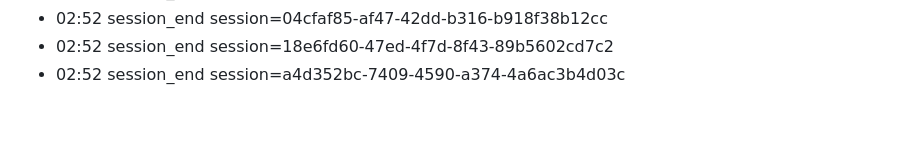
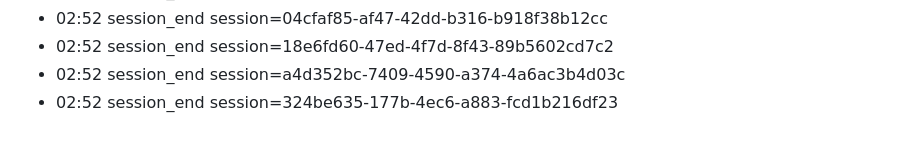
Before and after one commit to eschmitt88/llm-cross-pollination, a Markdown page: journal/2026-08-22.md, the part around the change. GitHub-like rendering.

Commit message:
journal: session 2026-08-22

```diff
--- a/journal/2026-08-22.md
+++ b/journal/2026-08-22.md
@@ -90,3 +90,4 @@ date: 2026-08-22
 - 02:52 session_end session=04cfaf85-af47-42dd-b316-b918f38b12cc
 - 02:52 session_end session=18e6fd60-47ed-4f7d-8f43-89b5602cd7c2
 - 02:52 session_end session=a4d352bc-7409-4590-a374-4a6ac3b4d03c
+- 02:52 session_end session=324be635-177b-4ec6-a883-fcd1b216df23
```
